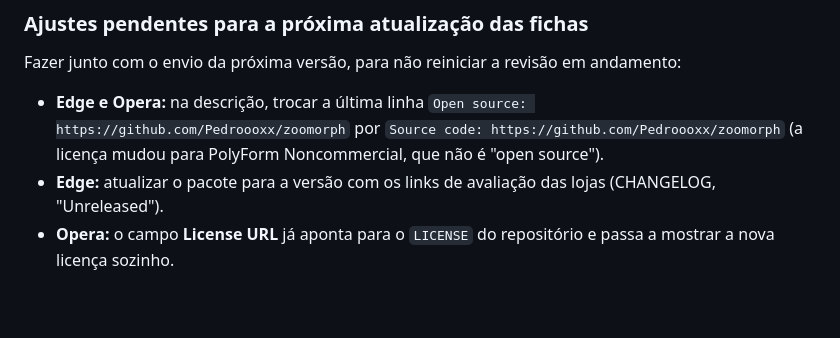
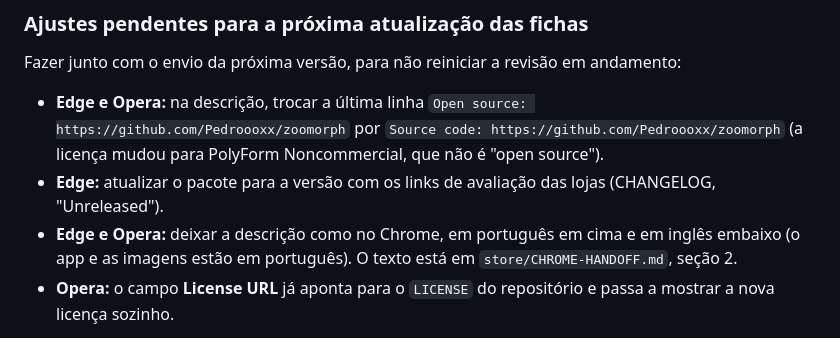
Before and after one commit to Pedroooxx/zoomorph, a Markdown page: store/PUBLICAR.md, the part around the change. GitHub-like rendering; blank space fills up the shorter version.

Commit message:
Store copy: Portuguese first with English below
Co-Authored-By: Claude Opus 5.5 <noreply@anthropic.com>

```diff
--- a/store/PUBLICAR.md
+++ b/store/PUBLICAR.md
@@ -14,6 +14,7 @@ Fazer junto com o envio da próxima versão, para não reiniciar a revisão em a
 
 - **Edge e Opera:** na descrição, trocar a última linha `Open source: https://github.com/Pedroooxx/zoomorph` por `Source code: https://github.com/Pedroooxx/zoomorph` (a licença mudou para PolyForm Noncommercial, que não é "open source").
 - **Edge:** atualizar o pacote para a versão com os links de avaliação das lojas (CHANGELOG, "Unreleased").
+- **Edge e Opera:** deixar a descrição como no Chrome, em português em cima e em inglês embaixo (o app e as imagens estão em português). O texto está em `store/CHROME-HANDOFF.md`, seção 2.
 - **Opera:** o campo **License URL** já aponta para o `LICENSE` do repositório e passa a mostrar a nova licença sozinho.
 
 Faça tudo no seu navegador (Opera, Chrome ou Edge), fora do app. Abra este arquivo ao lado e copie os valores.
```
Also changed, not shown: store/CHROME-HANDOFF.md (added, +171 -0 lines).
